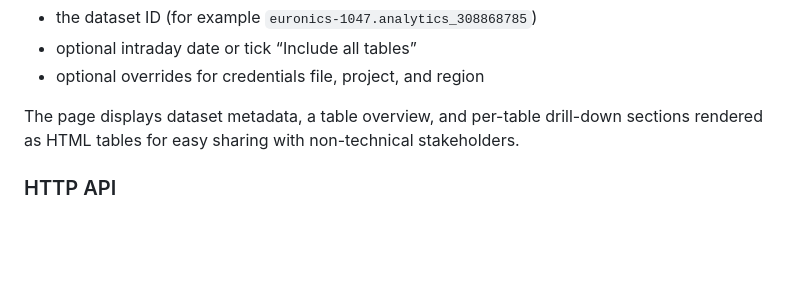
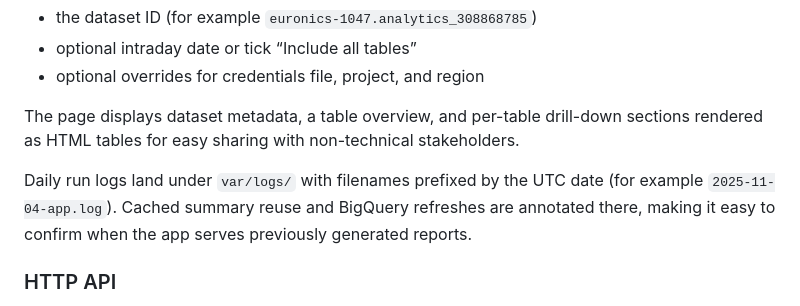
Before and after one commit to Moonbow-UK/bigquery-data-analyst, a Markdown page: README.md, the part around the change. GitHub-like rendering; blank space fills up the shorter version.

Commit message:
Add daily run log details to README for better visibility on cached summaries and refreshes

```diff
--- a/README.md
+++ b/README.md
@@ -178,6 +178,8 @@ Open [http://127.0.0.1:5000/](http://127.0.0.1:5000/) and enter:
 
 The page displays dataset metadata, a table overview, and per-table drill-down sections rendered as HTML tables for easy sharing with non-technical stakeholders.
 
+Daily run logs land under `var/logs/` with filenames prefixed by the UTC date (for example `2025-11-04-app.log`). Cached summary reuse and BigQuery refreshes are annotated there, making it easy to confirm when the app serves previously generated reports.
+
 ### HTTP API
 
 The Flask app also exposes a JSON API under `/api/summary`, powered by the same service layer. POST a payload to retrieve structured data (and optional pre-rendered text) suitable for chat/LLM integrations or dashboards:
```
